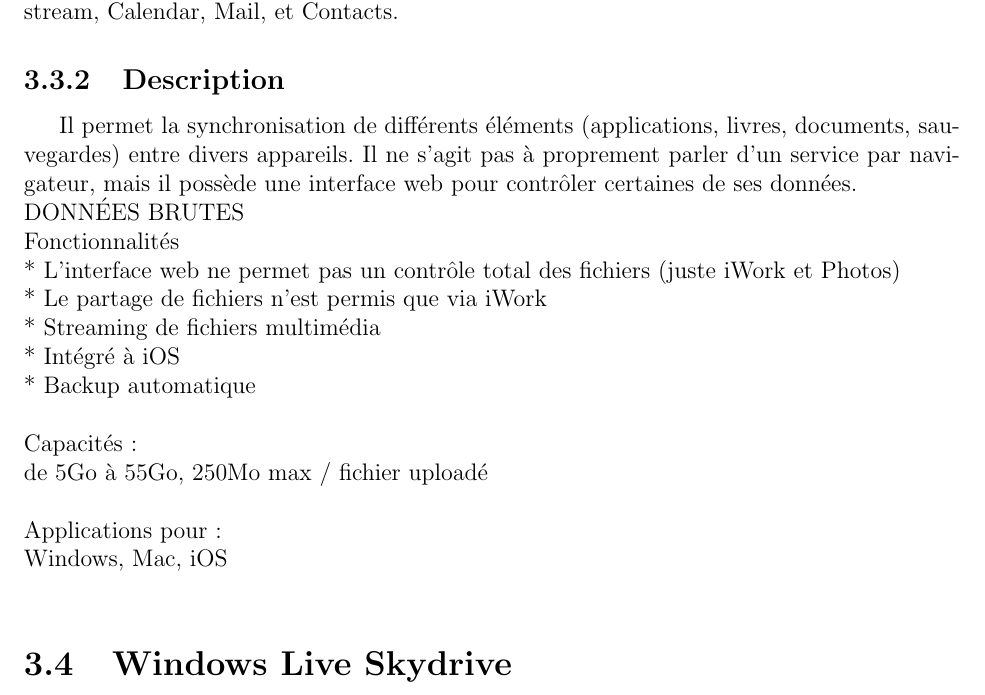
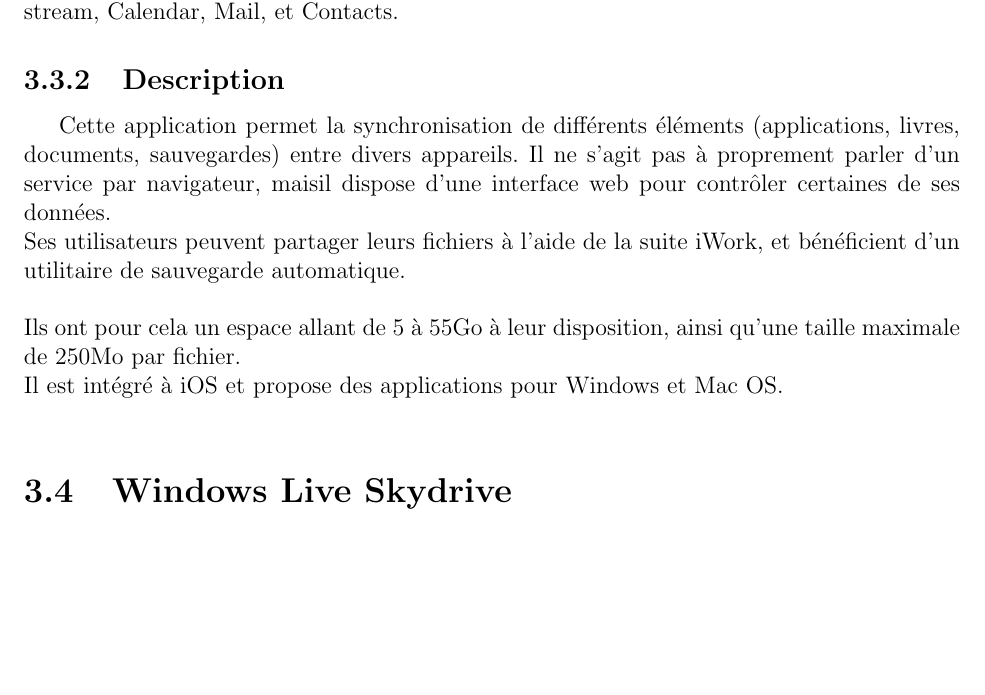
Before and after one commit to onitu/Epitech.EIP, a LaTeX document (LabEIP/Working/ede/ede.tex, which reads LabEIP/Working/ede/googledrive.tex): part of page 8 of 11, cut so that both start at the same text, the shorter picture padded with empty space. Compiled offline with pdfLaTeX.

Commit message:
Rédaction section iCloud

```diff
--- a/LabEIP/Working/ede/googledrive.tex
+++ b/LabEIP/Working/ede/googledrive.tex
@@ -23,20 +23,11 @@
 Créée en 2011, cette application de la firme Apple regroupe iTunes in the Cloud, Photo stream, Calendar, Mail, et Contacts.
 
 \subsection{Description}
-Il permet la synchronisation de différents éléments (applications, livres, documents, sauvegardes) entre divers appareils. Il ne s'agit pas à proprement parler d'un service par navigateur, mais il possède une interface web pour contrôler certaines de ses données.\\
-DONNÉES BRUTES\\
-Fonctionnalités\\
-* L'interface web ne permet pas un contrôle total des fichiers (juste iWork et Photos)\\
-* Le partage de fichiers n'est permis que via iWork\\
-* Streaming de fichiers multimédia\\
-* Intégré à iOS\\
-* Backup automatique\\
+Cette application permet la synchronisation de différents éléments (applications, livres, documents, sauvegardes) entre divers appareils. Il ne s'agit pas à proprement parler d'un service par navigateur, maisil dispose d'une interface web pour contrôler certaines de ses données.\\
+Ses utilisateurs peuvent partager leurs fichiers à l'aide de la suite iWork, et bénéficient d'un utilitaire de sauvegarde automatique.\\
 \\
-Capacités:\\
-de 5Go à 55Go, 250Mo max / fichier uploadé\\
-\\
-Applications pour:\\
-Windows, Mac, iOS\\
+Ils ont pour cela un espace allant de 5 à 55Go à leur disposition, ainsi qu'une taille maximale de 250Mo par fichier.\\
+Il est intégré à iOS et propose des applications pour Windows et Mac OS.\\
 
 
 \section{Windows Live Skydrive}
```
